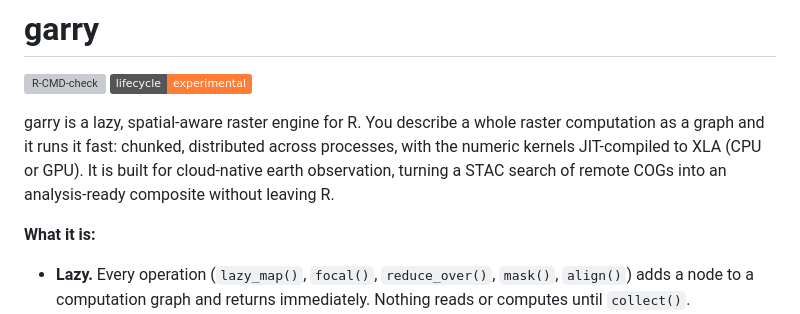
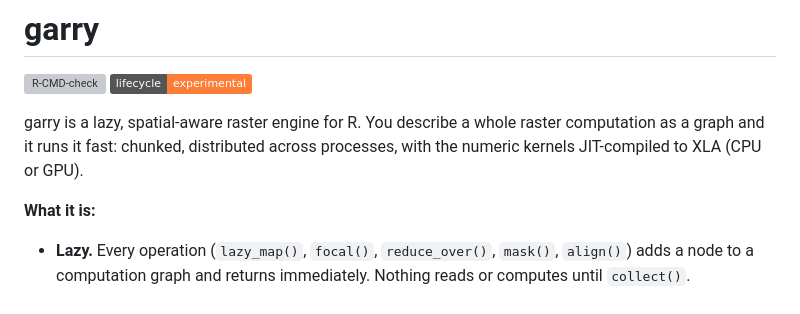
Before and after one commit to belian-earth/garry, a Markdown page: README.md, the part around the change. Drawn GitHub-style; badges without logos; grey boxes are pictures that could not be loaded.

```diff
--- a/README.md
+++ b/README.md
@@ -13,9 +13,7 @@ experimental](https://img.shields.io/badge/lifecycle-experimental-orange.svg)](h
 garry is a lazy, spatial-aware raster engine for R. You describe a whole
 raster computation as a graph and it runs it fast: chunked, distributed
 across processes, with the numeric kernels JIT-compiled to XLA (CPU or
-GPU). It is built for cloud-native earth observation, turning a STAC
-search of remote COGs into an analysis-ready composite without leaving
-R.
+GPU).
 
 **What it is:**
 
```
